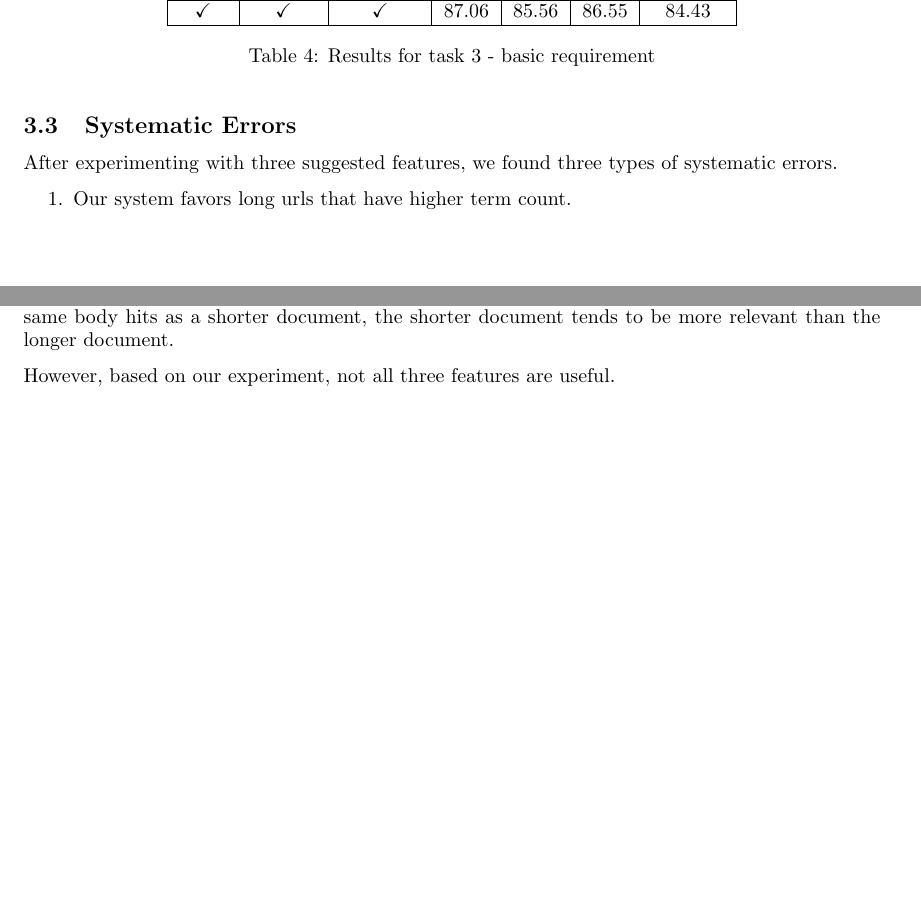
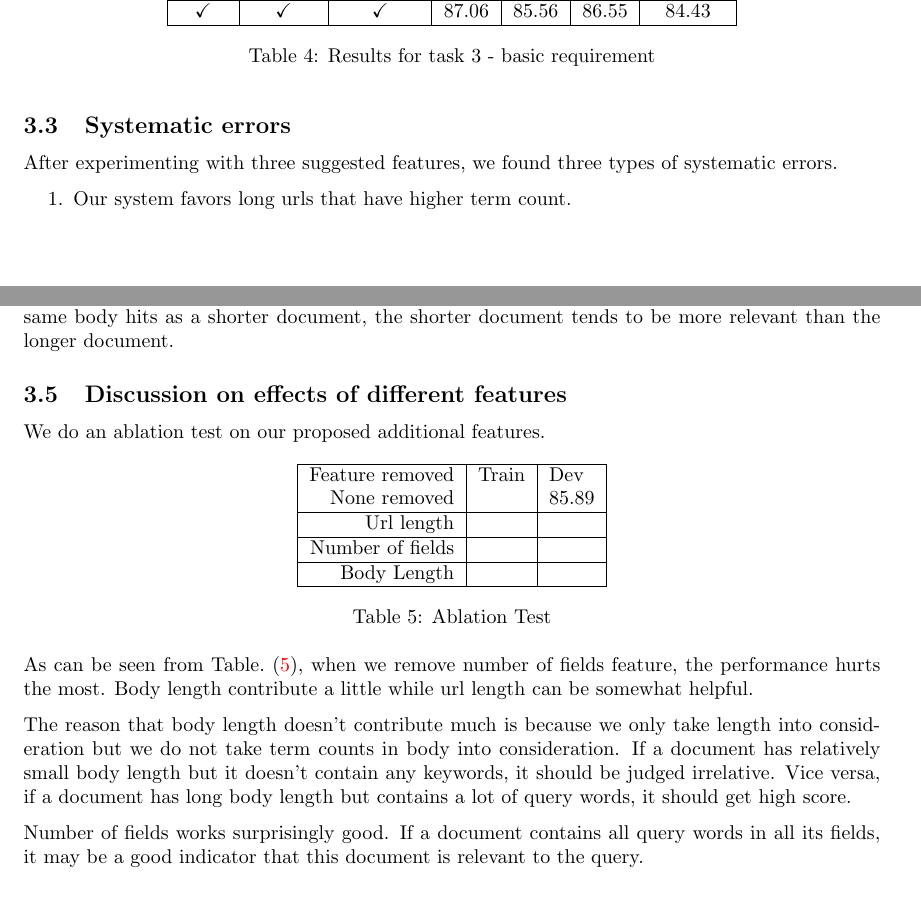
Before and after one commit to jhasudhakar/CS276-PA4, a LaTeX document (report.tex): two parts of pages 2 and 3 of 3 before the commit and two parts of pages 2 and 3 of 4 after it, joined at a grey line, cut so that both start at the same text, the shorter picture padded with empty space. Compiled offline with pdfLaTeX.

Commit message:
Ablation template added.

```diff
--- a/report.tex
+++ b/report.tex
@@ -148,7 +148,7 @@ As Non-linear SVM requires grid search, we only use linear SVM to report NDCG sc
   \caption{Results for task 3 - basic requirement}
 \end{table}
 
-\subsection{Systematic Errors}
+\subsection{Systematic errors}
 
 After experimenting with three suggested features, we found three types of systematic errors.
 
@@ -177,7 +177,33 @@ We took three additional features into consideration:
 
 Considering \textbf{Body length} is reasonable because if one document has long body length but has the same body hits as a shorter document, the shorter document tends to be more relevant than the longer document.
 
-However, based on our experiment, not all three features are useful.
+\subsection{Discussion on effects of different features}
+
+We do an ablation test on our proposed additional features.
+
+\begin{table}[!htb]
+    \centering
+    \begin{tabular}{| r | l | l |}
+        \hline
+        Feature removed & Train & Dev \\
+        None removed & & 85.89 \\
+        \hline
+        Url length & & \\
+        \hline
+        Number of fields & & \\
+        \hline
+        Body Length & & \\
+        \hline
+    \end{tabular}
+    \caption{Ablation Test}
+    \label{table:ablation}
+\end{table}
+
+As can be seen from Table.~(\ref{table:ablation}), when we remove number of fields feature, the performance hurts the most. Body length contribute a little while url length can be somewhat helpful.
+
+The reason that body length doesn't contribute much is because we only take length into consideration but we do not take term counts in body into consideration. If a document has relatively small body length but it doesn't contain any keywords, it should be judged irrelative. Vice versa, if a document has long body length but contains a lot of query words, it should get high score.
+
+Number of fields works surprisingly good. If a document contains all query words in all its fields, it may be a good indicator that this document is relevant to the query.
 
 \section{Extra Credit}
 
```
